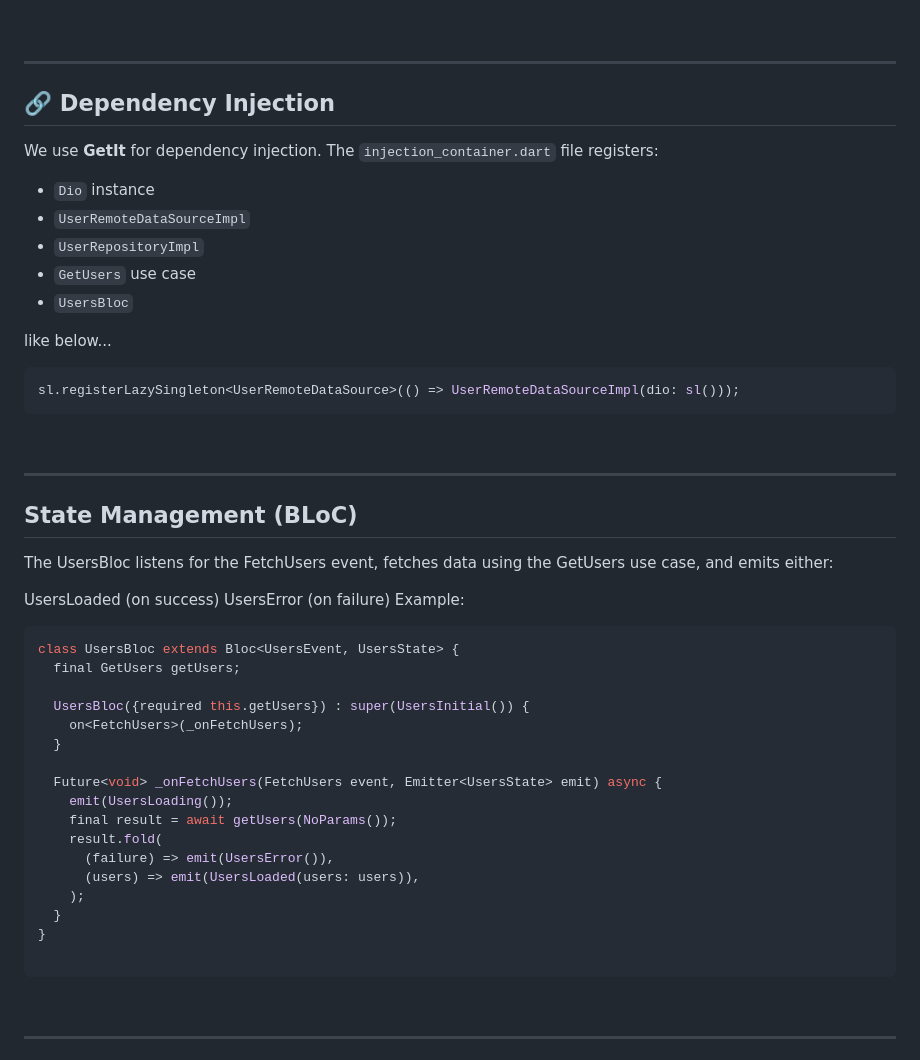
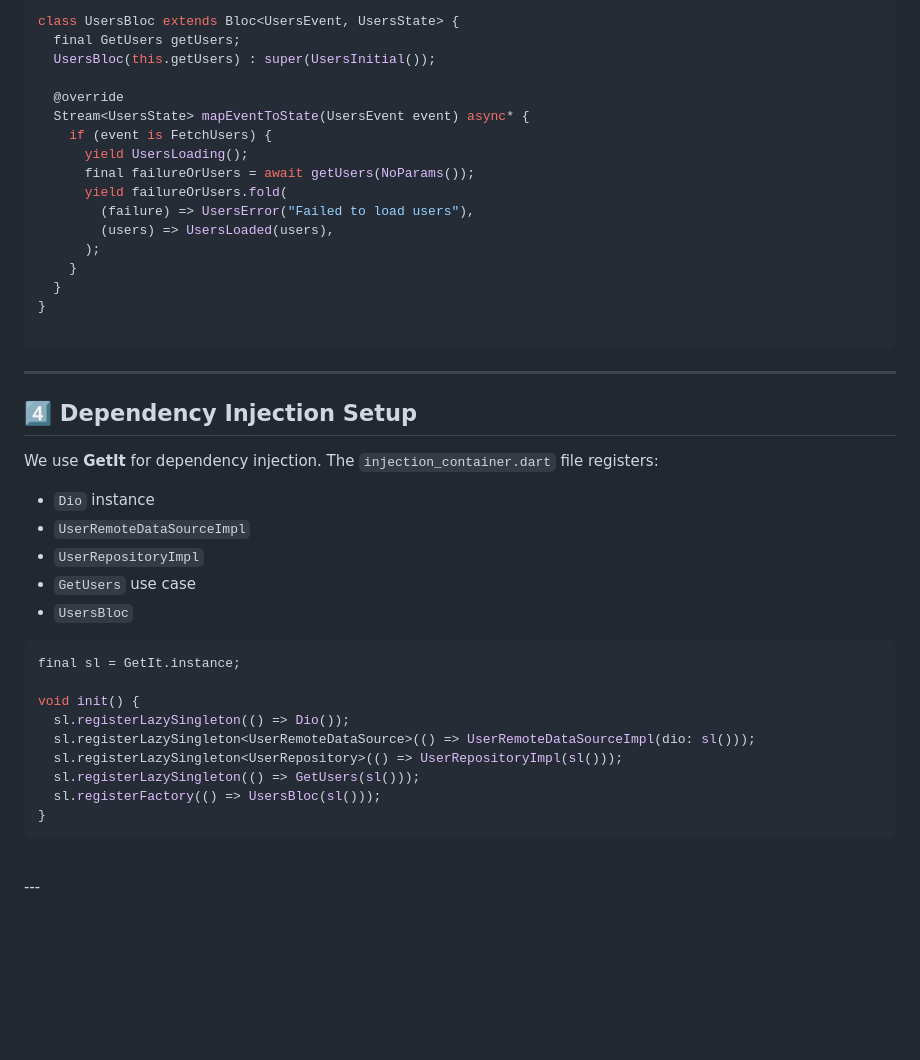
Before and after one commit to Sprints-Flutter-Bootcamp/clean_app, a Markdown page: README.md, the part around the change printed below. Rendered like a GitHub page; blank space fills up the shorter version.

````diff
--- a/README.md
+++ b/README.md
@@ -33,7 +88,26 @@ This project follows the **three-layered Clean Architecture**:
+``` dart
+class UsersBloc extends Bloc<UsersEvent, UsersState> {
+  final GetUsers getUsers;
+  UsersBloc(this.getUsers) : super(UsersInitial());
+
+  @override
+  Stream<UsersState> mapEventToState(UsersEvent event) async* {
+    if (event is FetchUsers) {
+      yield UsersLoading();
+      final failureOrUsers = await getUsers(NoParams());
+      yield failureOrUsers.fold(
+        (failure) => UsersError("Failed to load users"),
+        (users) => UsersLoaded(users),
+      );
+    }
+  }
+}
+
+```
 
 ---
 
-## 🔗 Dependency Injection
+## 4️⃣ Dependency Injection Setup
 
 We use **GetIt** for dependency injection. The `injection_container.dart` file registers:
 - `Dio` instance
@@ -42,44 +116,19 @@ We use **GetIt** for dependency injection. The `injection_container.dart` file r
 - `GetUsers` use case
 - `UsersBloc`
 
-like below...
+``` dart
+final sl = GetIt.instance;
 
-```dart
-sl.registerLazySingleton<UserRemoteDataSource>(() => UserRemoteDataSourceImpl(dio: sl()));
-```
-<br>
-
----
-
-## State Management (BLoC)
-The UsersBloc listens for the FetchUsers event, fetches data using the GetUsers use case, and emits either:
-
-UsersLoaded (on success)
-UsersError (on failure)
-Example:
-
-```dart
-class UsersBloc extends Bloc<UsersEvent, UsersState> {
-  final GetUsers getUsers;
-
-  UsersBloc({required this.getUsers}) : super(UsersInitial()) {
-    on<FetchUsers>(_onFetchUsers);
-  }
-
-  Future<void> _onFetchUsers(FetchUsers event, Emitter<UsersState> emit) async {
-    emit(UsersLoading());
-    final result = await getUsers(NoParams());
-    result.fold(
-      (failure) => emit(UsersError()),
-      (users) => emit(UsersLoaded(users: users)),
-    );
-  }
+void init() {
+  sl.registerLazySingleton(() => Dio());
+  sl.registerLazySingleton<UserRemoteDataSource>(() => UserRemoteDataSourceImpl(dio: sl()));
+  sl.registerLazySingleton<UserRepository>(() => UserRepositoryImpl(sl()));
+  sl.registerLazySingleton(() => GetUsers(sl()));
+  sl.registerFactory(() => UsersBloc(sl()));
 }
-
 ```
 
 <br>
-
 ---
 
 ## 🎨 UI Implementation
````
Also changed, not shown: other parts of README.md (+64 -9 lines).
